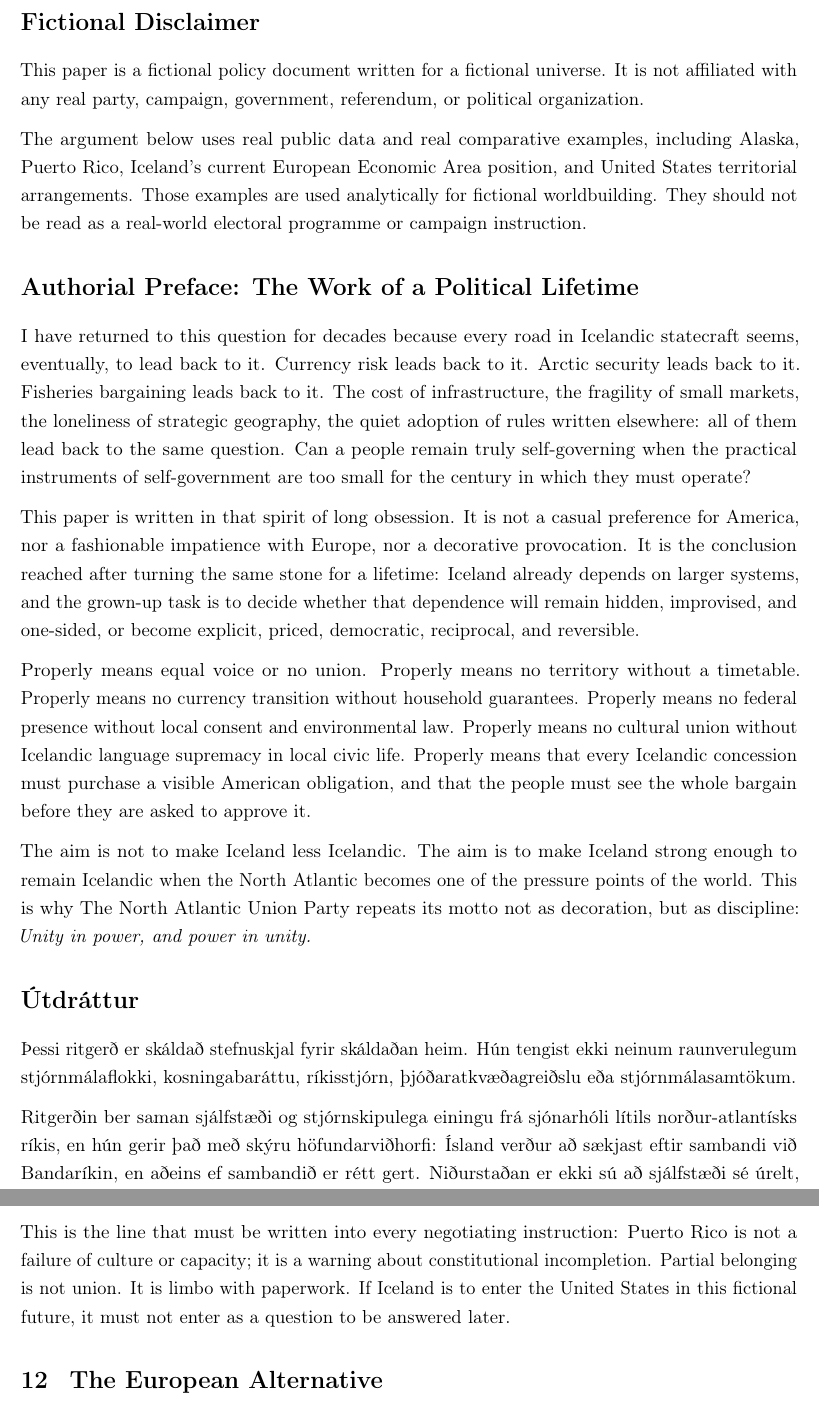
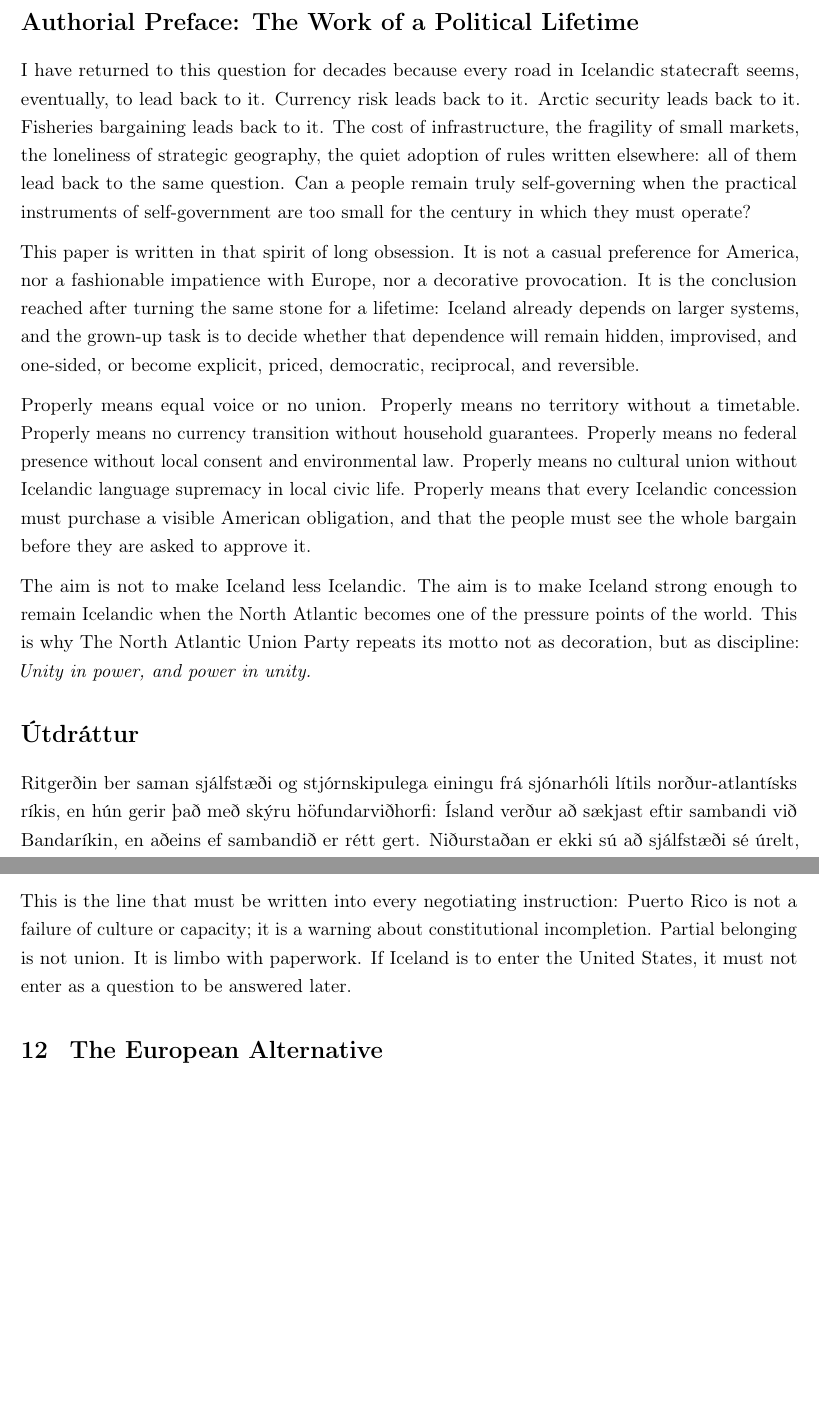
Before and after one commit to RBWaldorff/Papers, a LaTeX document (Project Northstar/northstar_manifesto.tex): two parts of pages 4 and 13 of 27 before the commit and two parts of pages 4 and 13 of 26 after it, joined at a grey line, cut at the place of the change, the shorter picture padded with empty space. Compiled offline with pdfLaTeX.

Commit message:
Remove fictional disclaimer and update metadata
Delete the DocNoteEN/IS macros and the "Fictional Disclaimer" section and remove several "fictional" qualifiers from the text (abstract, century, Icelandic case, etc.). Update PDF metadata (pdfsubject changed to "Thesis-style policy paper") and regenerate the PDF binary to reflect these TeX changes.

```diff
--- a/Project Northstar/northstar_manifesto.tex
+++ b/Project Northstar/northstar_manifesto.tex
@@ -22,7 +22,7 @@
   citecolor=black,
   pdftitle={The North Atlantic Necessity},
   pdfauthor={The North Atlantic Union Party},
-  pdfsubject={Fictional thesis-style policy paper}
+  pdfsubject={Thesis-style policy paper}
 }
 \titleformat{\section}{\Large\bfseries}{\thesection}{0.8em}{}
 \titleformat{\subsection}{\large\bfseries}{\thesubsection}{0.8em}{}
@@ -32,8 +32,6 @@
 \newcommand{\PartyIS}{Norður-Atlantshafsbandalagið}
 \newcommand{\MottoEN}{Unity in power, and power in unity}
 \newcommand{\MottoIS}{Eining í styrk og styrkur í einingu}
-\newcommand{\DocNoteEN}{This paper is a fictional policy document written for a fictional universe. It is not affiliated with any real party, campaign, government, referendum, or political organization.}
-\newcommand{\DocNoteIS}{Þessi ritgerð er skáldað stefnuskjal fyrir skáldaðan heim. Hún tengist ekki neinum raunverulegum stjórnmálaflokki, kosningabaráttu, ríkisstjórn, þjóðaratkvæðagreiðslu eða stjórnmálasamtökum.}
 
 \begin{document}
 \selectlanguage{english}
@@ -67,12 +61,6 @@
 \tableofcontents
 \newpage
 \pagenumbering{arabic}
-
-\section*{Fictional Disclaimer}
-\addcontentsline{toc}{section}{Fictional Disclaimer}
-\DocNoteEN
-
-The argument below uses real public data and real comparative examples, including Alaska, Puerto Rico, Iceland's current European Economic Area position, and United States territorial arrangements. Those examples are used analytically for fictional worldbuilding. They should not be read as a real-world electoral programme or campaign instruction.
 
 \section*{Authorial Preface: The Work of a Political Lifetime}
 \addcontentsline{toc}{section}{Authorial Preface: The Work of a Political Lifetime}
@@ -87,7 +75,6 @@ The aim is not to make Iceland less Icelandic. The aim is to make Iceland strong
 \section*{Útdráttur}
 \addcontentsline{toc}{section}{Útdráttur}
 \selectlanguage{icelandic}
-\DocNoteIS
 
 Ritgerðin ber saman sjálfstæði og stjórnskipulega einingu frá sjónarhóli lítils norður-atlantísks ríkis, en hún gerir það með skýru höfundarviðhorfi: Ísland verður að sækjast eftir sambandi við Bandaríkin, en aðeins ef sambandið er rétt gert. Niðurstaðan er ekki sú að sjálfstæði sé úrelt, heldur að sjálfstæði sé tæki en ekki trúarsetning. Ef smáríki getur aðeins varið gjaldmiðil, innviði, öryggi, orkumál, fiskveiðar og alþjóðlega samningsstöðu með sífellt meiri ytri aðlögun, þá verður að spyrja hvort skýr, lýðræðisleg og samningsbundin eining geti veitt meira raunverulegt sjálfræði en formlegt einangrað fullveldi.
 
@@ -232,7 +219,7 @@ The fiscal sovereignty problem is sharper. The Financial Oversight and Managemen
 
 Puerto Rico's lesson for \PartyEN{} is therefore negative and vital. Do not seek a status that offers belonging without equality. Do not accept permanent territorial ambiguity. Do not confuse citizenship with representation. Do not trade independent vulnerability for dependent vulnerability.
 
-This is the line that must be written into every negotiating instruction: Puerto Rico is not a failure of culture or capacity; it is a warning about constitutional incompletion. Partial belonging is not union. It is limbo with paperwork. If Iceland is to enter the United States in this fictional future, it must not enter as a question to be answered later.
+This is the line that must be written into every negotiating instruction: Puerto Rico is not a failure of culture or capacity; it is a warning about constitutional incompletion. Partial belonging is not union. It is limbo with paperwork. If Iceland is to enter the United States, it must not enter as a question to be answered later.
 
 \section{The European Alternative}
 The European Union is not the enemy in this paper. It is a serious model of peace, market scale, regulatory capacity, and regional cooperation. Iceland already benefits from European integration through the EEA. The EFTA Secretariat describes a detailed process by which EU legal acts move through EEA EFTA procedures before incorporation into the EEA Agreement, including expert participation, national assessment, and Joint Committee decisions.\cite{eftaeea}
```
Also changed, not shown: Project Northstar/northstar_manifesto.pdf, Project Northstar/northstar_manifesto.tex (10 more changed lines).
